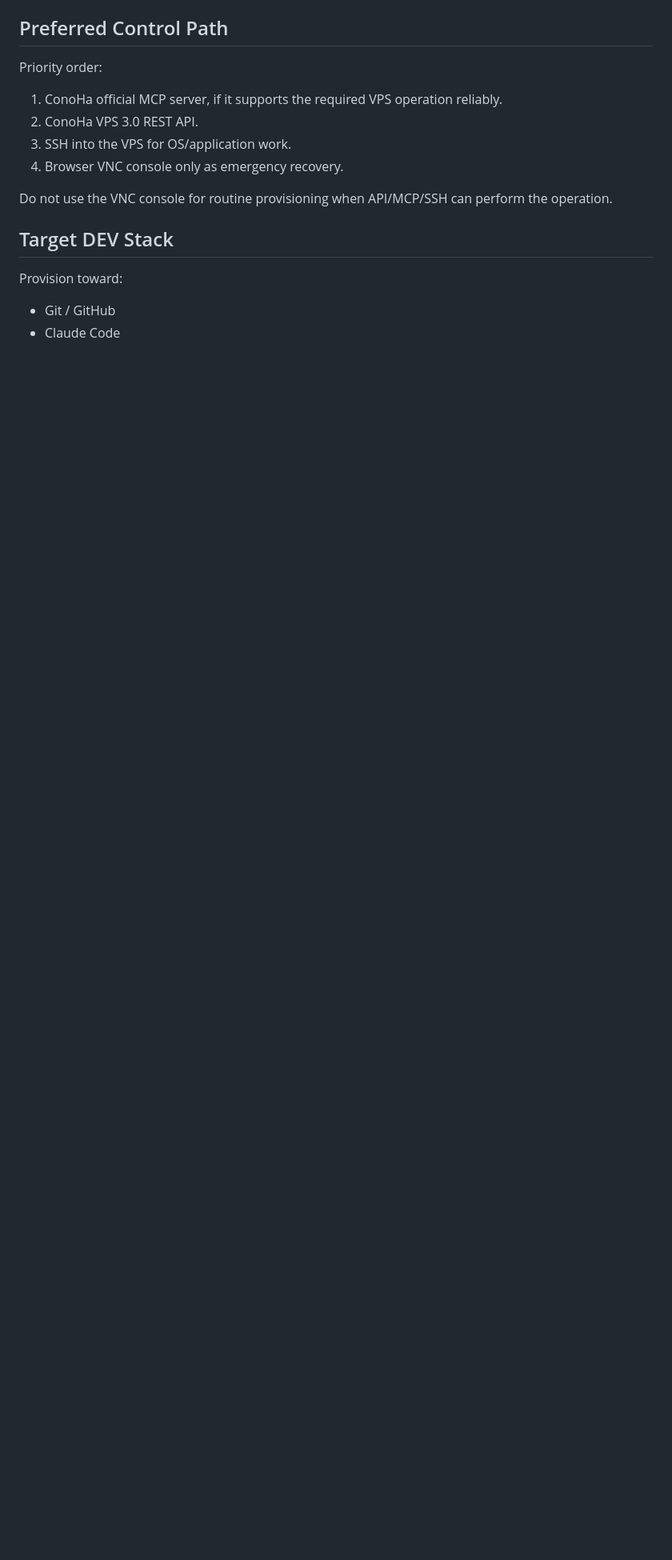
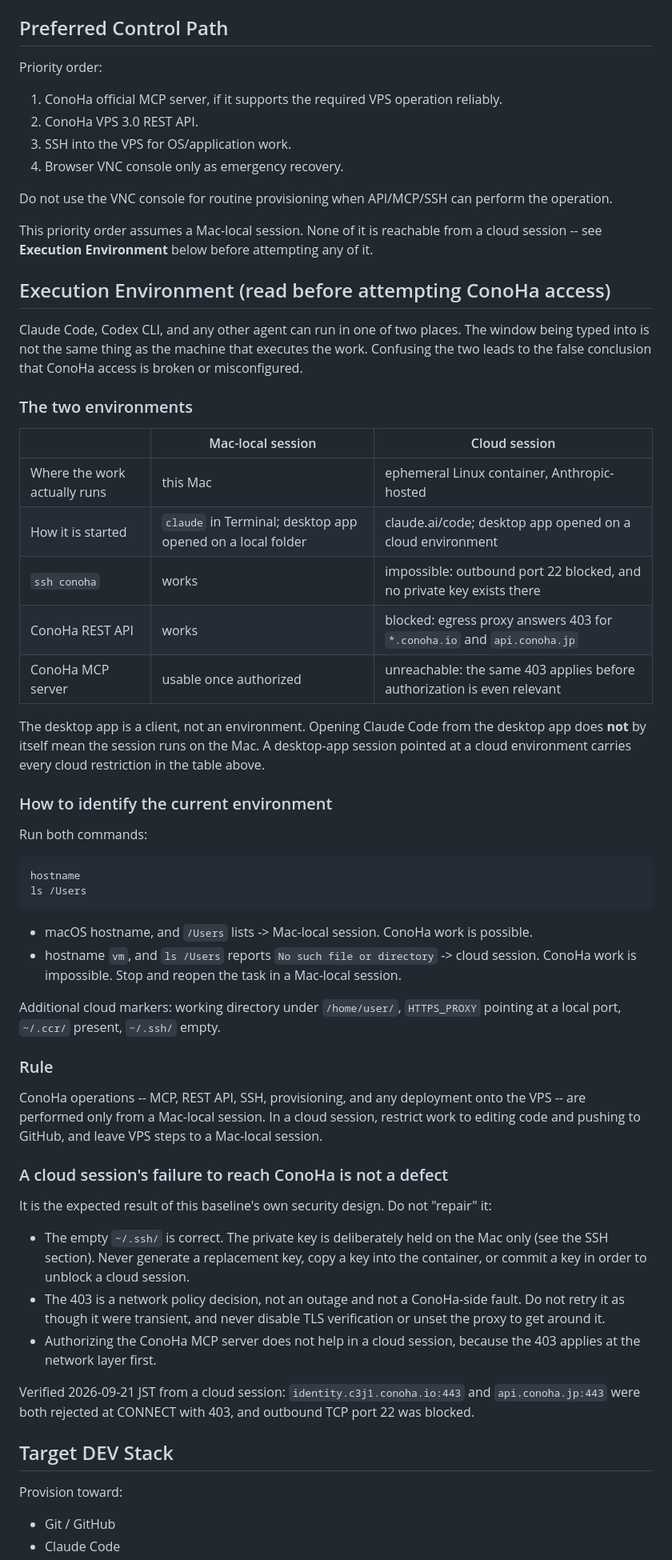
Before and after one commit to NORIZO0201/norizo-dev-room, a Markdown page: docs/CONOHA_DEV_BASELINE.md, the part around one of its changes. Shown at 80% size. Rendered like a GitHub page; blank space fills up the shorter version.

Commit message:
docs: merge Claude execution-environment findings into P0-P5

````diff
--- a/docs/CONOHA_DEV_BASELINE.md
+++ b/docs/CONOHA_DEV_BASELINE.md
@@ -89,6 +89,68 @@ Priority order:
 
 Do not use the VNC console for routine provisioning when API/MCP/SSH can perform the operation.
 
+This priority order assumes a Mac-local session. None of it is reachable from a cloud
+session -- see **Execution Environment** below before attempting any of it.
+
+## Execution Environment (read before attempting ConoHa access)
+
+Claude Code, Codex CLI, and any other agent can run in one of two places. The window
+being typed into is not the same thing as the machine that executes the work. Confusing
+the two leads to the false conclusion that ConoHa access is broken or misconfigured.
+
+### The two environments
+
+| | Mac-local session | Cloud session |
+| --- | --- | --- |
+| Where the work actually runs | this Mac | ephemeral Linux container, Anthropic-hosted |
+| How it is started | `claude` in Terminal; desktop app opened on a local folder | claude.ai/code; desktop app opened on a cloud environment |
+| `ssh conoha` | works | impossible: outbound port 22 blocked, and no private key exists there |
+| ConoHa REST API | works | blocked: egress proxy answers 403 for `*.conoha.io` and `api.conoha.jp` |
+| ConoHa MCP server | usable once authorized | unreachable: the same 403 applies before authorization is even relevant |
+
+The desktop app is a client, not an environment. Opening Claude Code from the desktop app
+does **not** by itself mean the session runs on the Mac. A desktop-app session pointed at a
+cloud environment carries every cloud restriction in the table above.
+
+### How to identify the current environment
+
+Run both commands:
+
+```
+hostname
+ls /Users
+```
+
+- macOS hostname, and `/Users` lists -> Mac-local session. ConoHa work is possible.
+- hostname `vm`, and `ls /Users` reports `No such file or directory` -> cloud session.
+  ConoHa work is impossible. Stop and reopen the task in a Mac-local session.
+
+Additional cloud markers: working directory under `/home/user/`, `HTTPS_PROXY` pointing at
+a local port, `~/.ccr/` present, `~/.ssh/` empty.
+
+### Rule
+
+ConoHa operations -- MCP, REST API, SSH, provisioning, and any deployment onto the VPS --
+are performed only from a Mac-local session. In a cloud session, restrict work to editing
+code and pushing to GitHub, and leave VPS steps to a Mac-local session.
+
+### A cloud session's failure to reach ConoHa is not a defect
+
+It is the expected result of this baseline's own security design. Do not "repair" it:
+
+- The empty `~/.ssh/` is correct. The private key is deliberately held on the Mac only
+  (see the SSH section). Never generate a replacement key, copy a key into the container,
+  or commit a key in order to unblock a cloud session.
+- The 403 is a network policy decision, not an outage and not a ConoHa-side fault. Do not
+  retry it as though it were transient, and never disable TLS verification or unset the
+  proxy to get around it.
+- Authorizing the ConoHa MCP server does not help in a cloud session, because the 403
+  applies at the network layer first.
+
+Verified 2026-09-21 JST from a cloud session: `identity.c3j1.conoha.io:443` and
+`api.conoha.jp:443` were both rejected at CONNECT with 403, and outbound TCP port 22 was
+blocked.
+
 ## Target DEV Stack
 
 Provision toward:
````
Also changed, not shown: other parts of docs/CONOHA_DEV_BASELINE.md (+1 -1 lines).
